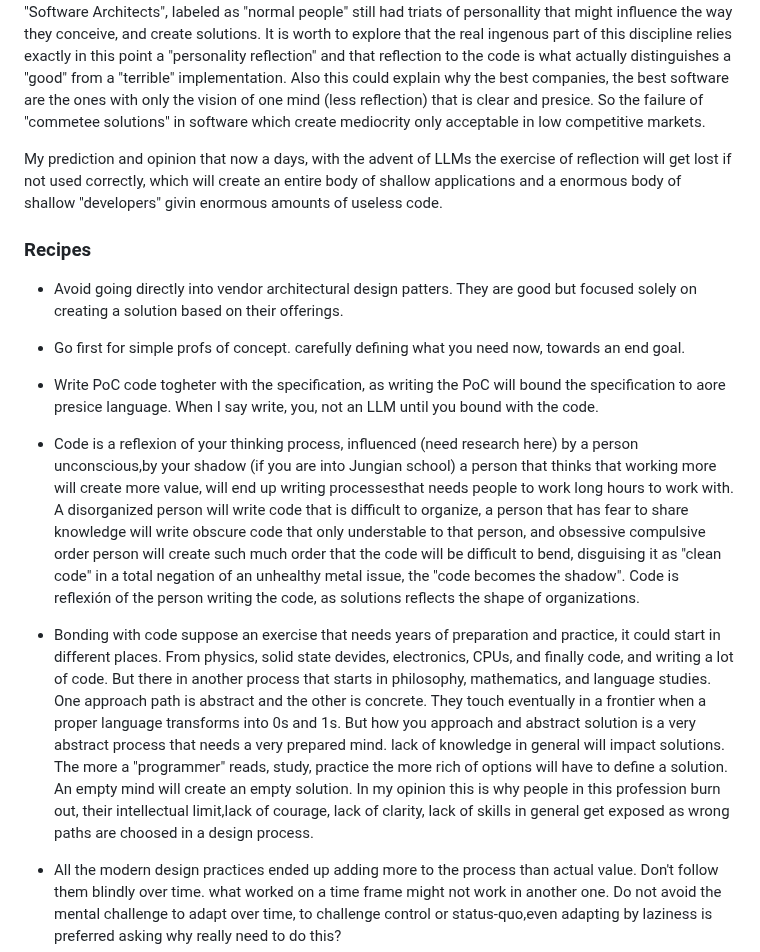
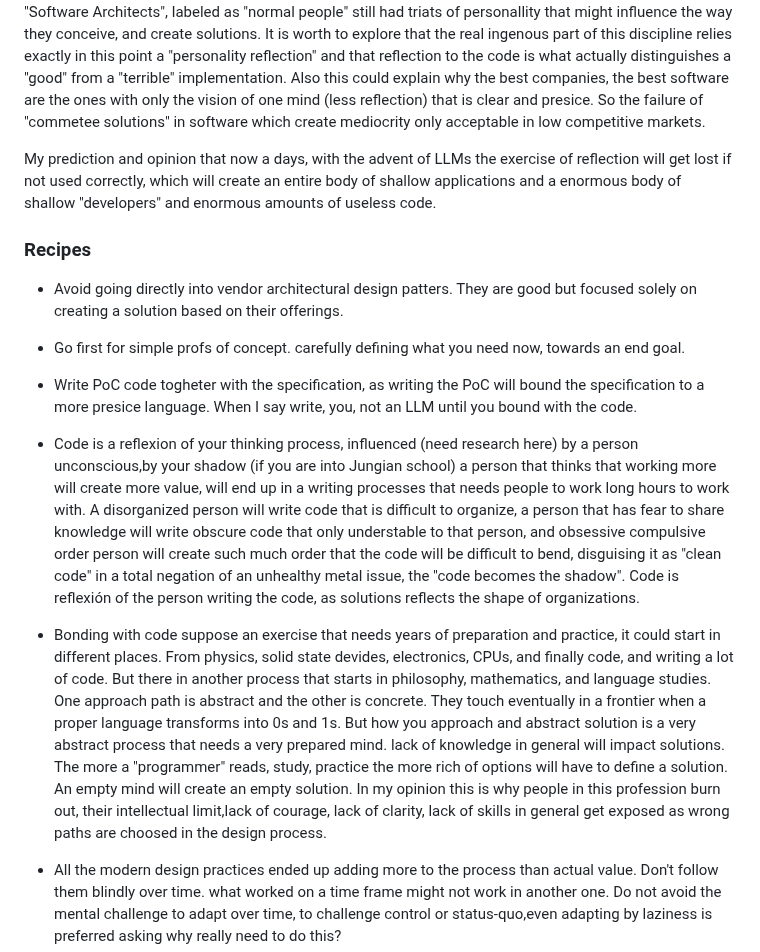
Before and after one commit to luHub/VPL, a Markdown page: binnacle/NOTES.md, the part around the change. Drawn GitHub-style.

Commit message:
Fix typos and enhance clarity in NOTES.md
Corrected typos and improved clarity in the text regarding the influence of personality on software development and the implications of LLMs on coding practices.

```diff
--- a/binnacle/NOTES.md
+++ b/binnacle/NOTES.md
@@ -40,7 +40,7 @@ few publicly know studies in the influence of the "psyche" in software design, b
 
 Temple OS was developed by Terry Davis who according to Wikipedia had a history of mental problems. Therefore is interesting to point out the reflection of those issues in the final product that he made by himself called Temple OS. Now, "normal" people or how they called themselves "Sofware Engineers" or "Software Architects", labeled as "normal people" still had triats of personallity that might influence the way they conceive, and create solutions. It is worth to explore that the real ingenous part of this discipline relies exactly in this point a "personality reflection" and that reflection to the code is what actually distinguishes a "good" from a "terrible" implementation. Also this could explain why the best companies, the best software are the ones with only the vision of one mind (less reflection) that is clear and presice. So the failure of "commetee solutions" in software which create mediocrity only acceptable in low competitive markets.
 
-My prediction and opinion that now a days, with the advent of LLMs the exercise of reflection will get lost if not used correctly, which will create an entire body of shallow applications and a enormous body of shallow "developers" givin enormous amounts of useless code.
+My prediction and opinion that now a days, with the advent of LLMs the exercise of reflection will get lost if not used correctly, which will create an entire body of shallow applications and a enormous body of shallow "developers" and enormous amounts of useless code.
 
 ### Recipes
 
@@ -48,11 +48,11 @@ My prediction and opinion that now a days, with the advent of LLMs the exercise
 
 - Go first for simple profs of concept. carefully defining what you need now, towards an end goal.
 
-- Write PoC code togheter with the specification, as writing the PoC will bound the specification to aore presice language. When I say write, you, not an LLM until you bound with the code.
+- Write PoC code togheter with the specification, as writing the PoC will bound the specification to a more presice language. When I say write, you, not an LLM until you bound with the code.
 
-- Code is a reflexion of your thinking process, influenced (need research here) by a person unconscious,by your shadow (if you are into Jungian school) a person that thinks that working more will create more value, will end up writing processesthat needs people to work long hours to work with. A disorganized person will write code that is difficult to organize, a person that has fear to share knowledge will write obscure code that only understable to that person, and obsessive compulsive order person will create such much order that the code will be difficult to bend, disguising it as "clean code" in a total negation of an unhealthy metal issue, the "code becomes the shadow". Code is reflexión of the person writing the code, as solutions reflects the shape of organizations.
+- Code is a reflexion of your thinking process, influenced (need research here) by a person unconscious,by your shadow (if you are into Jungian school) a person that thinks that working more will create more value, will end up in a writing processes that needs people to work long hours to work with. A disorganized person will write code that is difficult to organize, a person that has fear to share knowledge will write obscure code that only understable to that person, and obsessive compulsive order person will create such much order that the code will be difficult to bend, disguising it as "clean code" in a total negation of an unhealthy metal issue, the "code becomes the shadow". Code is reflexión of the person writing the code, as solutions reflects the shape of organizations.
 
-- Bonding with code suppose an exercise that needs years of preparation and practice, it could start in different places. From physics, solid state devides, electronics, CPUs, and finally code, and writing a lot of code. But there in another process that starts in philosophy, mathematics, and language studies. One approach path is abstract and the other is concrete. They touch eventually in a frontier when a proper language transforms into 0s and 1s. But how you approach and abstract solution is a very abstract process that needs a very prepared mind. lack of knowledge in general will impact solutions. The more a "programmer" reads, study, practice the more rich of options will have to define a solution. An empty mind will create an empty solution. In my opinion this is why people in this profession burn out, their intellectual limit,lack of courage, lack of clarity, lack of skills in general get exposed as wrong paths are choosed in a design process.
+- Bonding with code suppose an exercise that needs years of preparation and practice, it could start in different places. From physics, solid state devides, electronics, CPUs, and finally code, and writing a lot of code. But there in another process that starts in philosophy, mathematics, and language studies. One approach path is abstract and the other is concrete. They touch eventually in a frontier when a proper language transforms into 0s and 1s. But how you approach and abstract solution is a very abstract process that needs a very prepared mind. lack of knowledge in general will impact solutions. The more a "programmer" reads, study, practice the more rich of options will have to define a solution. An empty mind will create an empty solution. In my opinion this is why people in this profession burn out, their intellectual limit,lack of courage, lack of clarity, lack of skills in general get exposed as wrong paths are choosed in the design process.
 
 - All the modern design practices ended up adding more to the process than actual value. Don't follow them blindly over time. what worked on a time frame might not work in another one. Do not avoid the mental challenge to adapt over time, to challenge control or status-quo,even adapting by laziness is preferred asking why really need to do this?
 
```
